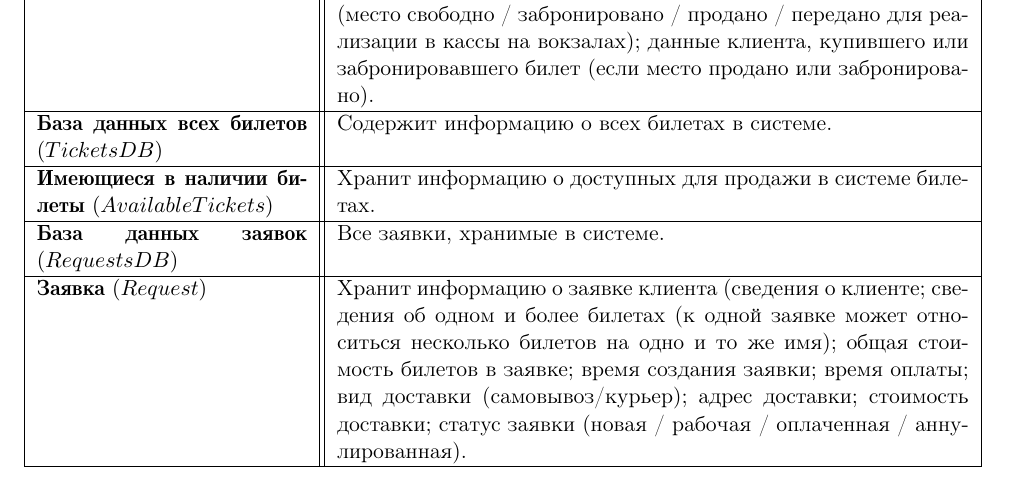
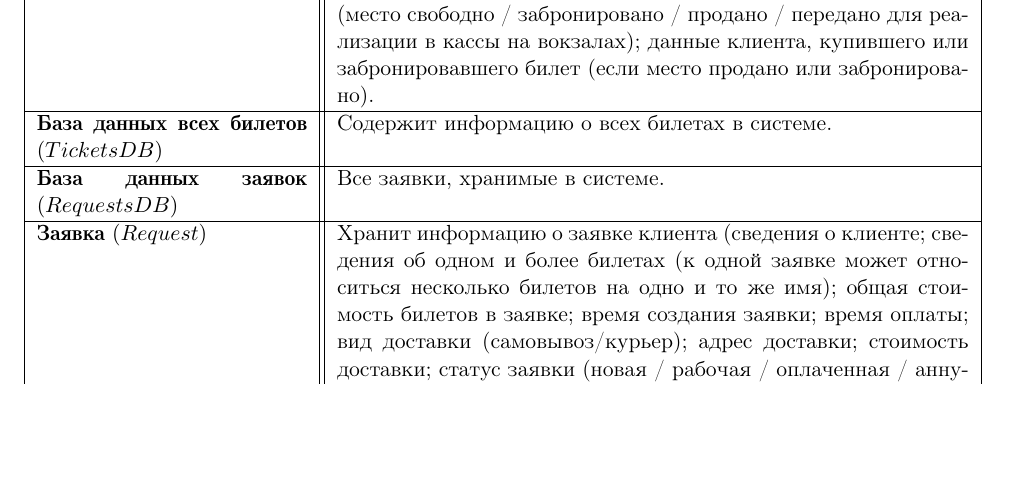
Before and after one commit to LeoStas/OOAP, a LaTeX document (report.tex): part of page 4 of 19, cut so that both start at the same text, the shorter picture padded with empty space. Compiled offline with pdfLaTeX.

```diff
--- a/report.tex
+++ b/report.tex
@@ -336,9 +336,6 @@
     \hline
 
     {\bfseries База данных всех билетов} $(TicketsDB)$ & Содержит информацию о всех билетах в системе. \\
-    \hline
-
-    {\bfseries Имеющиеся в наличии билеты} $(AvailableTickets)$ & Хранит информацию о доступных для продажи в системе билетах. \\
     \hline
 
     {\bfseries База данных заявок} $(RequestsDB)$ & Все заявки, хранимые в системе. \\
```
Also changed, not shown: Modelio/MyProject/data/fragments/MyProject/admin/stamp.dat (+1 -1 lines), report.pdf (added).
